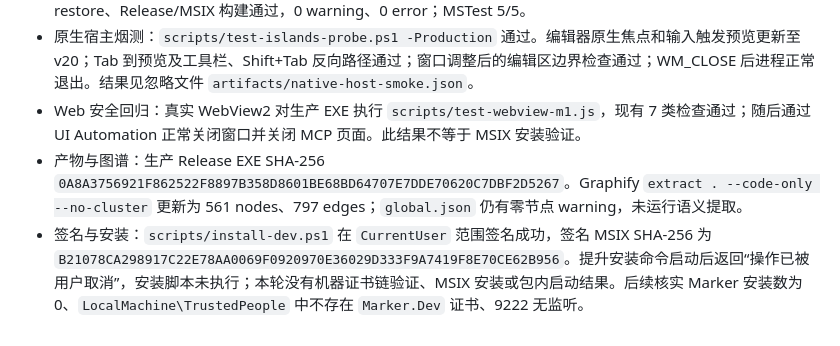
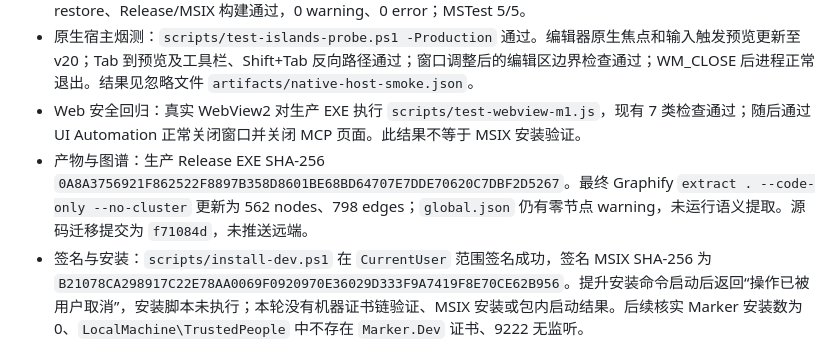
Before and after one commit to lincux0/marker, a Markdown page: docs/progress.md, the part around the change. Rendered like a GitHub page.

Commit message:
docs: record final native host migration evidence

```diff
--- a/docs/progress.md
+++ b/docs/progress.md
@@ -125,7 +125,7 @@
 - 构建与业务测试：运行 `scripts/build.ps1 -Package`，Web `npm ci`、类型检查和生产构建、锁定 NuGet restore、Release/MSIX 构建通过，0 warning、0 error；MSTest 5/5。
 - 原生宿主烟测：`scripts/test-islands-probe.ps1 -Production` 通过。编辑器原生焦点和输入触发预览更新至 v20；Tab 到预览及工具栏、Shift+Tab 反向路径通过；窗口调整后的编辑区边界检查通过；WM_CLOSE 后进程正常退出。结果见忽略文件 `artifacts/native-host-smoke.json`。
 - Web 安全回归：真实 WebView2 对生产 EXE 执行 `scripts/test-webview-m1.js`，现有 7 类检查通过；随后通过 UI Automation 正常关闭窗口并关闭 MCP 页面。此结果不等于 MSIX 安装验证。
-- 产物与图谱：生产 Release EXE SHA-256 `0A8A3756921F862522F8897B358D8601BE68BD64707E7DDE70620C7DBF2D5267`。Graphify `extract . --code-only --no-cluster` 更新为 561 nodes、797 edges；`global.json` 仍有零节点 warning，未运行语义提取。
+- 产物与图谱：生产 Release EXE SHA-256 `0A8A3756921F862522F8897B358D8601BE68BD64707E7DDE70620C7DBF2D5267`。最终 Graphify `extract . --code-only --no-cluster` 更新为 562 nodes、798 edges；`global.json` 仍有零节点 warning，未运行语义提取。源码迁移提交为 `f71084d`，未推送远端。
 - 签名与安装：`scripts/install-dev.ps1` 在 `CurrentUser` 范围签名成功，签名 MSIX SHA-256 为 `B21078CA298917C22E78AA0069F0920970E36029D333F9A7419F8E70CE62B956`。提升安装命令启动后返回“操作已被用户取消”，安装脚本未执行；本轮没有机器证书链验证、MSIX 安装或包内启动结果。后续核实 Marker 安装数为 0、`LocalMachine\TrustedPeople` 中不存在 `Marker.Dev` 证书、9222 无监听。
 - 尚未完成：生产 EXE 微信输入法人工验收仍待用户反馈。独立原型之前的微信输入通过仍只是原型证据；生产 IME 与 MSIX 安装验收待后续记录。
 
```
